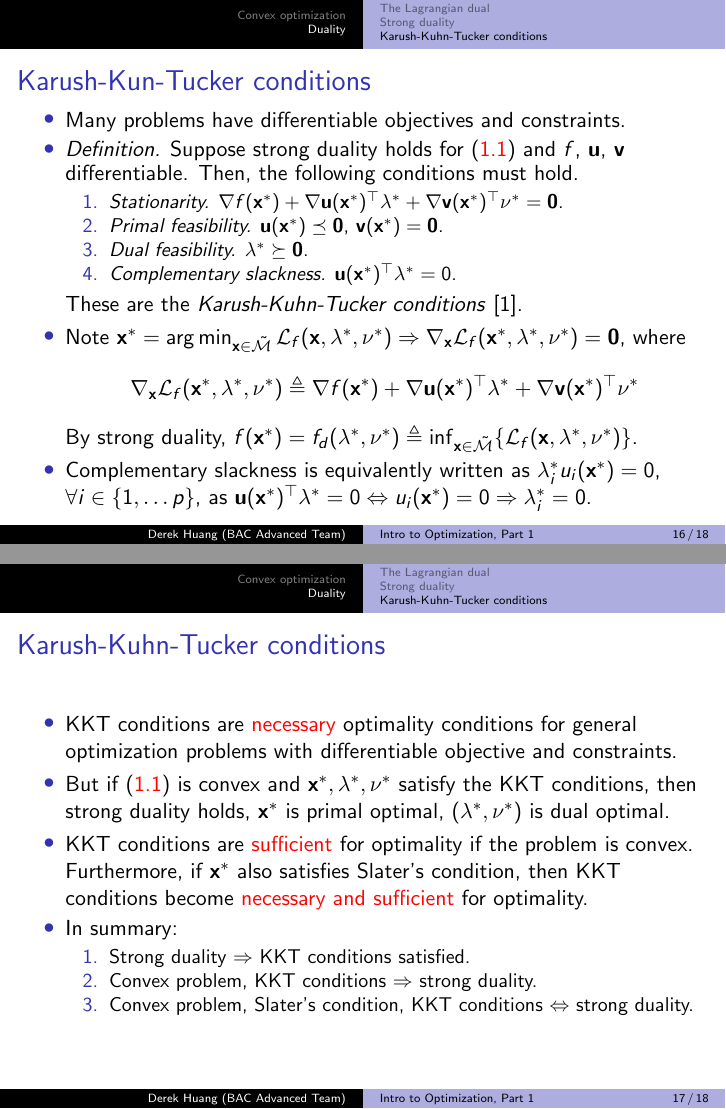
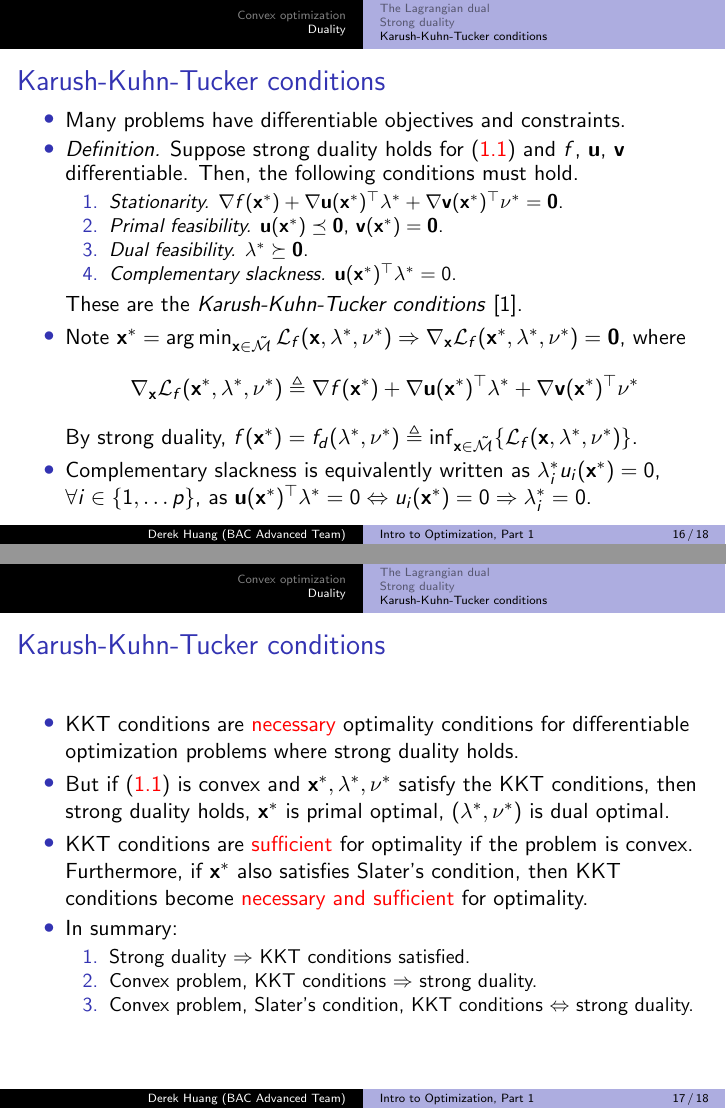
Before and after one commit to phetdam/bac-advanced-ml, LaTeX slides (lessons/lecture_06/lecture_06.tex): pages 16 and 17 of 18, joined at a grey line. Compiled offline with pdfLaTeX.

Commit message:
update release date and correct typo in KKT slide name in lecture_06.tex

```diff
--- a/lessons/lecture_06/lecture_06.tex
+++ b/lessons/lecture_06/lecture_06.tex
@@ -25,7 +25,7 @@
 % metadata. content in brackets is displayed in footer bar
 \author[Derek Huang (BAC Advanced Team)]{Derek Huang}
 \institute{BAC Advanced Team}
-\date{April 5, 2021}
+\date{April 7, 2021}
 
 % change "ball" bullet to numbered bullet and section title for section
 \setbeamertemplate{section in toc}{\inserttocsectionnumber.~\inserttocsection}
@@ -642,7 +642,7 @@
 
 \subsection{Karush-Kuhn-Tucker conditions}
 
-\begin{frame}{Karush-Kun-Tucker conditions}
+\begin{frame}{Karush-Kuhn-Tucker conditions}
     \begin{itemize}
         \item
         Many problems have differentiable objectives and constraints.
@@ -700,8 +700,8 @@
 \begin{frame}{Karush-Kuhn-Tucker conditions}
     \begin{itemize}
         \item
-        KKT conditions are \alert{necessary} optimality conditions for general
-        optimization problems with differentiable objective and constraints.
+        KKT conditions are \alert{necessary} optimality conditions for
+        differentiable optimization problems where strong duality holds.
 
         \item
         But if (\aref{opt_prob_std}) is convex and $ \mathbf{x}^*, \lambda^*,
```
